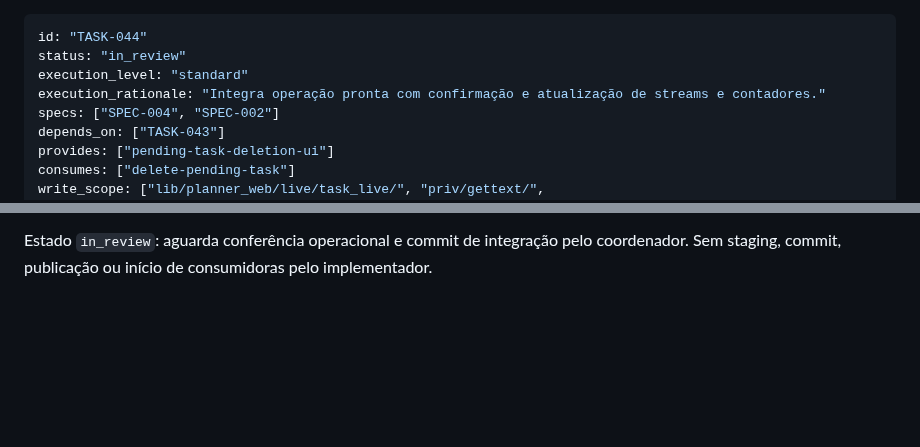
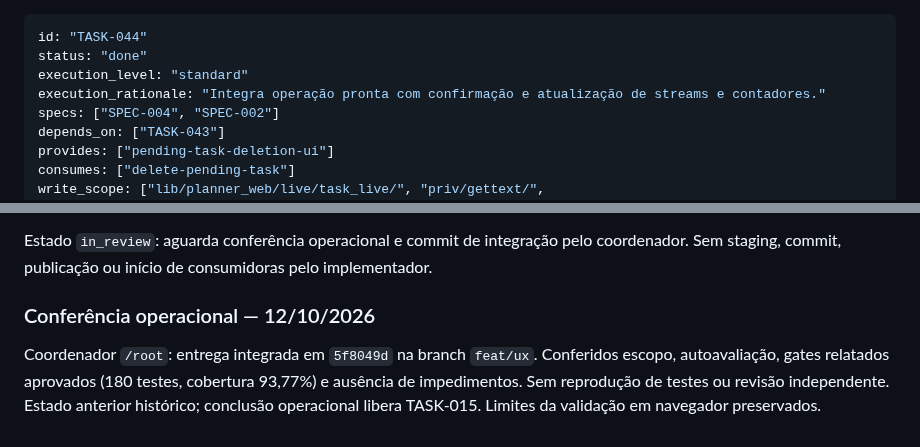
Before and after one commit to brecabral/planner, a Markdown page: docs/tasks/044-excluir-pendencias-interface.md, 2 parts joined by grey strips. Rendered like a GitHub page; blank space fills up the shorter version.

Commit message:
docs: TASK-044 record operational completion

```diff
--- a/docs/tasks/044-excluir-pendencias-interface.md
+++ b/docs/tasks/044-excluir-pendencias-interface.md
@@ -1,6 +1,6 @@
 ---
 id: "TASK-044"
-status: "in_review"
+status: "done"
 execution_level: "standard"
 execution_rationale: "Integra operação pronta com confirmação e atualização de streams e contadores."
 specs: ["SPEC-004", "SPEC-002"]
@@ -49,3 +49,7 @@ Validações via RTK, usando ajudas Mix já consultadas nesta sessão: `mix test
 Autoavaliação pelo fluxo de review: **approved no escopo técnico validado**, sem achados bloqueantes, sobre os quatro arquivos locais de código/teste/catálogo contra a base acima. Cobertura total anterior: 93,50%; atual: 93,77%. Não é revisão independente e não avança o marco independente. LiveViewTest comprova HTML, eventos, mensagens e persistência; não executa layout, foco, teclado, modalidade ou diálogo no navegador. Nenhuma validação visual real foi realizada. Hook não alterado, portanto teste JavaScript adicional não se aplica.
 
 Estado `in_review`: aguarda conferência operacional e commit de integração pelo coordenador. Sem staging, commit, publicação ou início de consumidoras pelo implementador.
+
+### Conferência operacional — 12/10/2026
+
+Coordenador `/root`: entrega integrada em `5f8049d` na branch `feat/ux`. Conferidos escopo, autoavaliação, gates relatados aprovados (180 testes, cobertura 93,77%) e ausência de impedimentos. Sem reprodução de testes ou revisão independente. Estado anterior histórico; conclusão operacional libera TASK-015. Limites da validação em navegador preservados.
```
